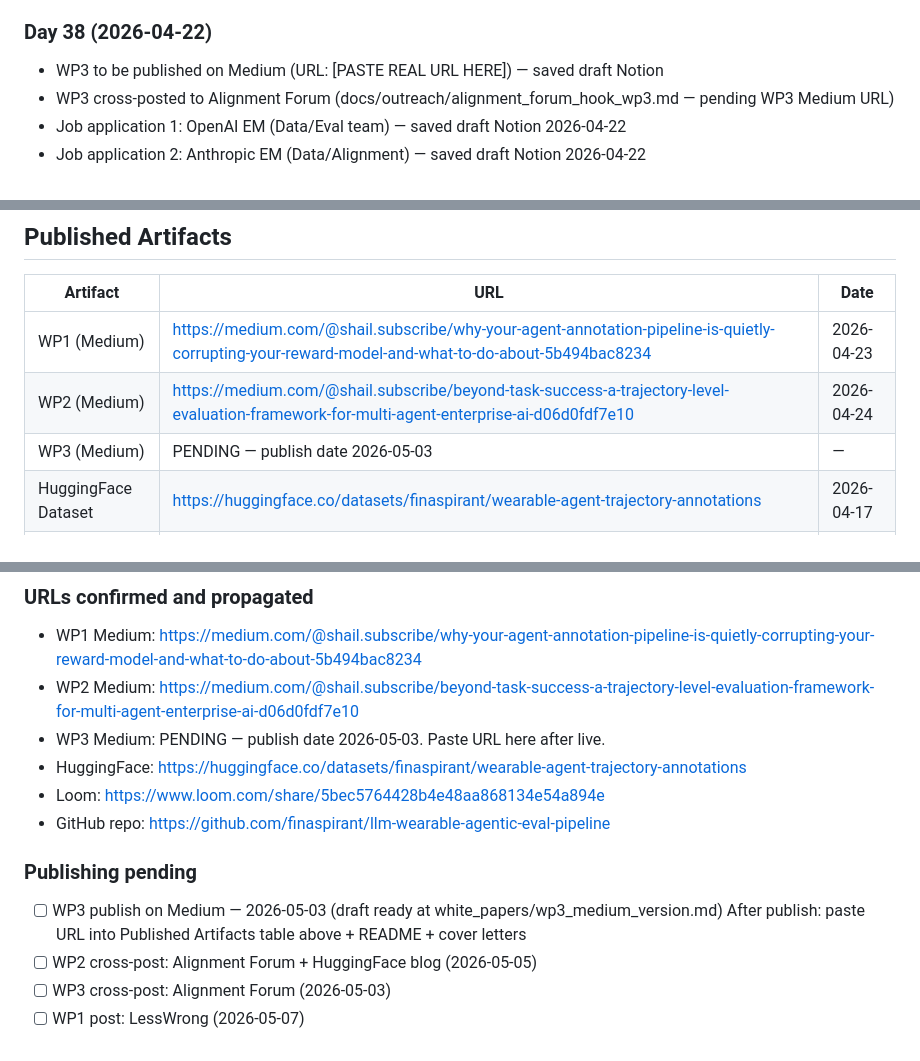
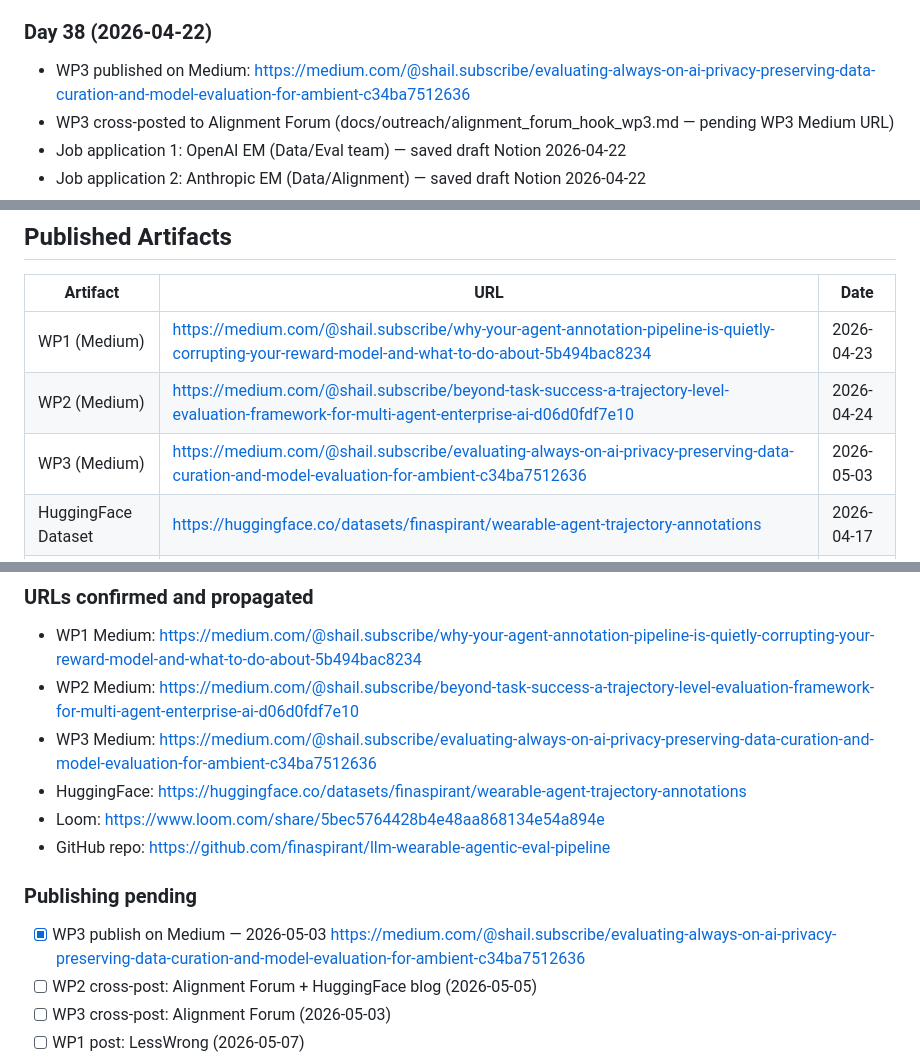
Before and after one commit to finaspirant/llm-wearable-agentic-eval-pipeline, a Markdown page: CLAUDE.md, 3 parts joined by grey strips. Drawn GitHub-style.

Commit message:
docs: add WP3 live Medium URL to CLAUDE.md and README
WP3 published 2026-05-03. Replace all PENDING/coming-soon placeholders
with live URL. Mark WP3 Medium publish task complete in CLAUDE.md.
Update README white papers list and Published Work table with correct
title and Medium link.

Co-Authored-By: Claude Sonnet 4.6 <noreply@anthropic.com>

```diff
--- a/CLAUDE.md
+++ b/CLAUDE.md
@@ -919,7 +919,7 @@ Started: Day 29 (next session)
 - DMs 6–10 outreach if not done Day 36
 
 ### Day 38 (2026-04-22)
-- WP3 to be published on Medium (URL: [PASTE REAL URL HERE]) — saved draft Notion
+- WP3 published on Medium: https://medium.com/@shail.subscribe/evaluating-always-on-ai-privacy-preserving-data-curation-and-model-evaluation-for-ambient-c34ba7512636
 - WP3 cross-posted to Alignment Forum (docs/outreach/alignment_forum_hook_wp3.md — pending WP3 Medium URL)
 - Job application 1: OpenAI EM (Data/Eval team) — saved draft Notion 2026-04-22
 - Job application 2: Anthropic EM (Data/Alignment) — saved draft Notion 2026-04-22
@@ -970,7 +970,7 @@ Started: Day 29 (next session)
 |---|---|---|
 | WP1 (Medium) | https://medium.com/@shail.subscribe/why-your-agent-annotation-pipeline-is-quietly-corrupting-your-reward-model-and-what-to-do-about-5b494bac8234 | 2026-04-23 |
 | WP2 (Medium) | https://medium.com/@shail.subscribe/beyond-task-success-a-trajectory-level-evaluation-framework-for-multi-agent-enterprise-ai-d06d0fdf7e10 | 2026-04-24 |
-| WP3 (Medium) | PENDING — publish date 2026-05-03 | — |
+| WP3 (Medium) | https://medium.com/@shail.subscribe/evaluating-always-on-ai-privacy-preserving-data-curation-and-model-evaluation-for-ambient-c34ba7512636 | 2026-05-03 |
 | HuggingFace Dataset | https://huggingface.co/datasets/finaspirant/wearable-agent-trajectory-annotations | 2026-04-17 |
 | Loom Demo | https://www.loom.com/share/5bec5764428b4e48aa868134e54a894e | 2026-04-24 |
 | GitHub Repo | https://github.com/finaspirant/llm-wearable-agentic-eval-pipeline | — |
@@ -985,14 +985,13 @@ Started: Day 29 (next session)
 ### URLs confirmed and propagated
 - WP1 Medium: https://medium.com/@shail.subscribe/why-your-agent-annotation-pipeline-is-quietly-corrupting-your-reward-model-and-what-to-do-about-5b494bac8234
 - WP2 Medium: https://medium.com/@shail.subscribe/beyond-task-success-a-trajectory-level-evaluation-framework-for-multi-agent-enterprise-ai-d06d0fdf7e10
-- WP3 Medium: PENDING — publish date 2026-05-03. Paste URL here after live.
+- WP3 Medium: https://medium.com/@shail.subscribe/evaluating-always-on-ai-privacy-preserving-data-curation-and-model-evaluation-for-ambient-c34ba7512636
 - HuggingFace: https://huggingface.co/datasets/finaspirant/wearable-agent-trajectory-annotations
 - Loom: https://www.loom.com/share/5bec5764428b4e48aa868134e54a894e
 - GitHub repo: https://github.com/finaspirant/llm-wearable-agentic-eval-pipeline
 
 ### Publishing pending
-- [ ] WP3 publish on Medium — 2026-05-03 (draft ready at white_papers/wp3_medium_version.md)
-      After publish: paste URL into Published Artifacts table above + README + cover letters
+- [x] WP3 publish on Medium — 2026-05-03 https://medium.com/@shail.subscribe/evaluating-always-on-ai-privacy-preserving-data-curation-and-model-evaluation-for-ambient-c34ba7512636
 - [ ] WP2 cross-post: Alignment Forum + HuggingFace blog (2026-05-05)
 - [ ] WP3 cross-post: Alignment Forum (2026-05-03)
 - [ ] WP1 post: LessWrong (2026-05-07)
```
Also changed, not shown: README.md (+2 -2 lines).
